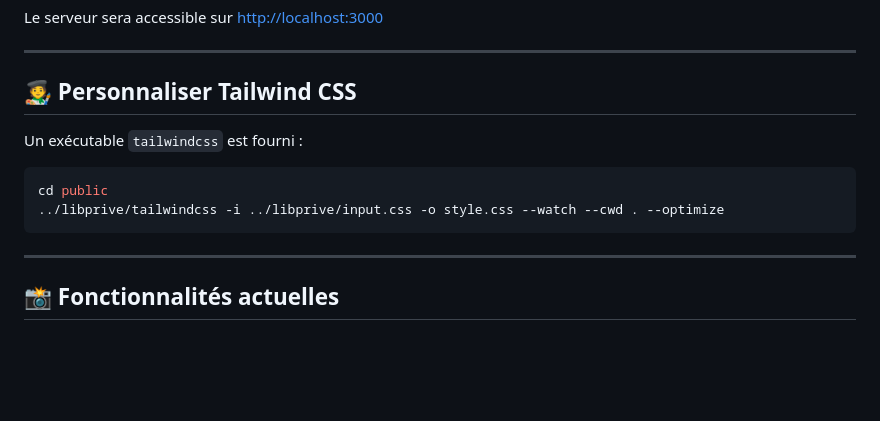
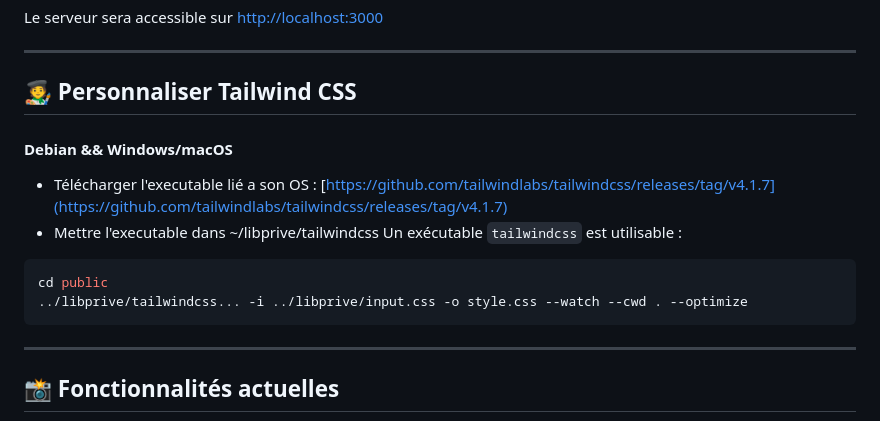
Before and after one commit to ngoloTerry/Hackathon-PythonF-2025, a Markdown page: README.md, the part around the change. Drawn GitHub-style; blank space fills up the shorter version.

````diff
--- a/README.md
+++ b/README.md
@@ -67,12 +67,15 @@ Le serveur sera accessible sur [http://localhost:3000](http://localhost:3000)
 ---
 
 ## 🧑‍🎨 Personnaliser Tailwind CSS
+#### Debian && Windows/macOS
 
-Un exécutable `tailwindcss` est fourni :
+* Télécharger l'executable lié a son OS : [https://github.com/tailwindlabs/tailwindcss/releases/tag/v4.1.7](https://github.com/tailwindlabs/tailwindcss/releases/tag/v4.1.7)
+* Mettre l'executable dans ~/libprive/tailwindcss
+Un exécutable `tailwindcss` est utilisable  :
 
 ```bash
 cd public
-../libprive/tailwindcss -i ../libprive/input.css -o style.css --watch --cwd . --optimize
+../libprive/tailwindcss... -i ../libprive/input.css -o style.css --watch --cwd . --optimize
 ```
 
 ---
````
